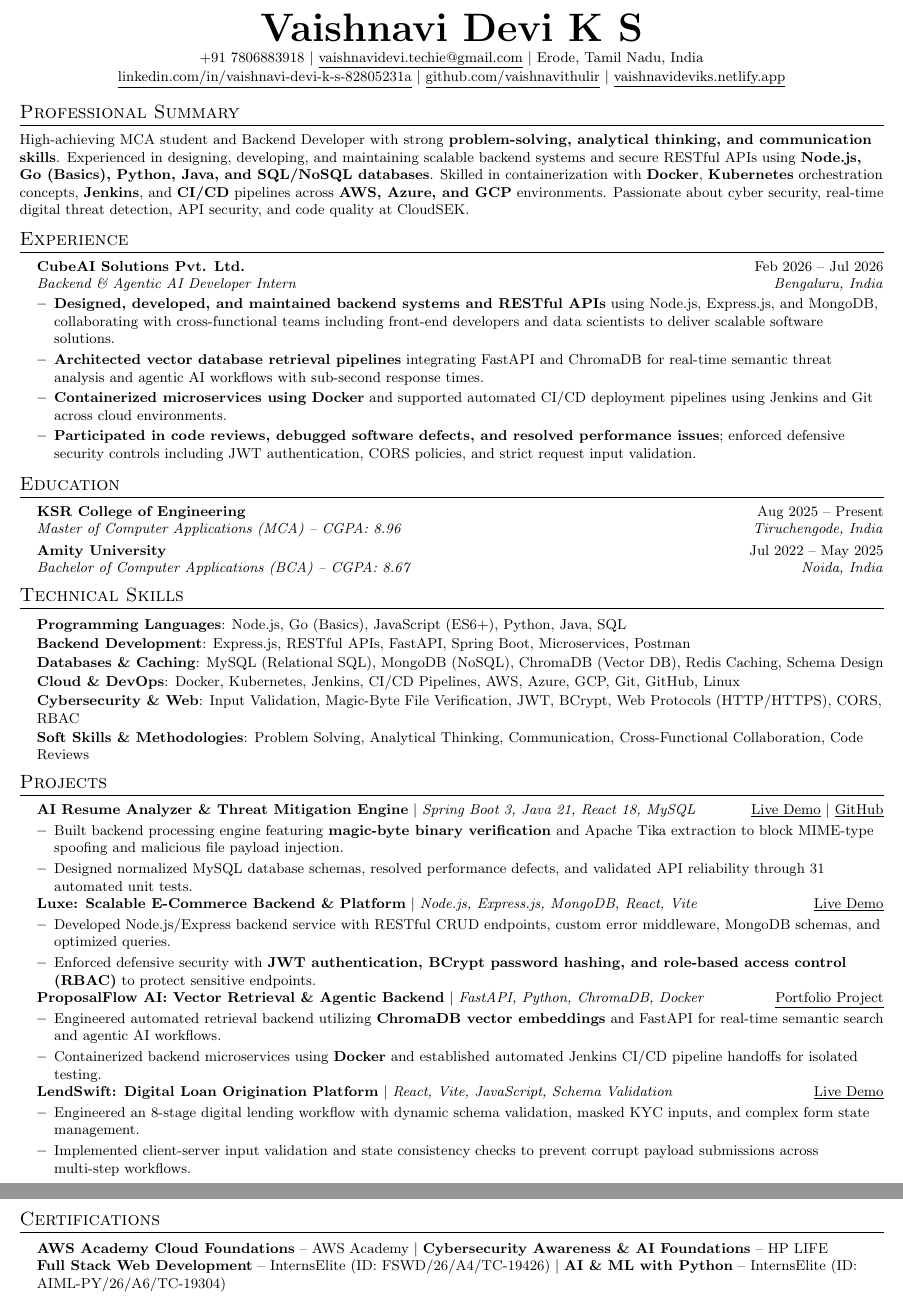
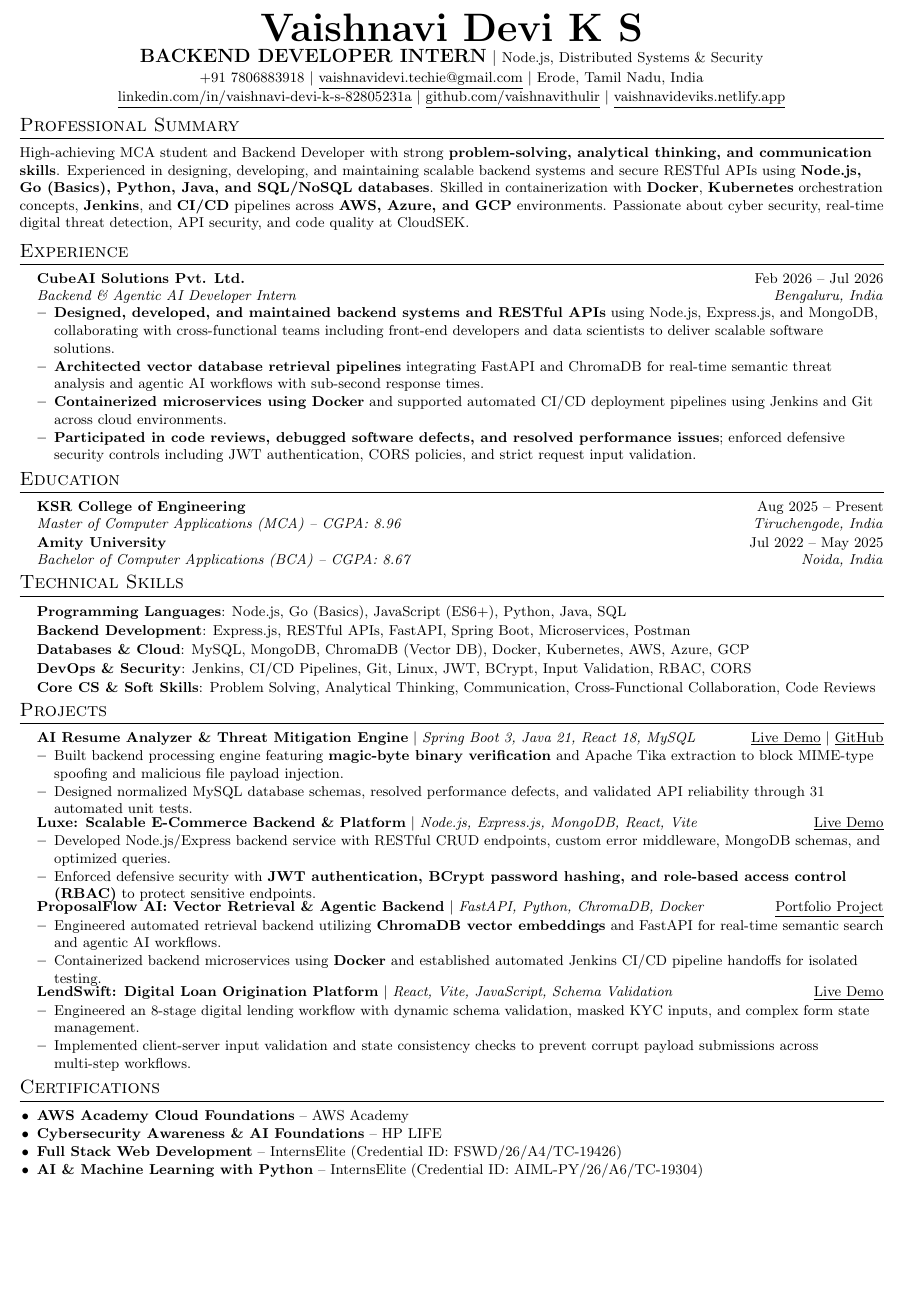
Before and after one commit to vaishnavithulir/resume-analyzer, a LaTeX CV (resume.tex): two parts of pages 1 and 2 of 2 before the commit and part of the page after it, the two joined at a grey line, cut so that both start at the same text, the shorter picture padded with empty space. Compiled offline with pdfLaTeX.

Commit message:
docs: add job role header, streamline skills, and format certifications 1-by-1

```diff
--- a/resume.tex
+++ b/resume.tex
@@ -75,6 +75,7 @@
 %----------HEADING----------
 \begin{center}
     \textbf{\Huge \scshape Vaishnavi Devi K S} \\ \vspace{2pt}
+    \textbf{\large BACKEND DEVELOPER INTERN} $|$ \small Node.js, Distributed Systems \& Security \\ \vspace{2pt}
     \small +91 7806883918 $|$ \href{mailto:vaishnavidevi.techie@gmail.com}{\underline{vaishnavidevi.techie@gmail.com}} $|$ Erode, Tamil Nadu, India \\ \vspace{1pt}
     \href{https://linkedin.com/in/vaishnavi-devi-k-s-82805231a}{\underline{linkedin.com/in/vaishnavi-devi-k-s-82805231a}} $|$
     \href{https://github.com/vaishnavithulir}{\underline{github.com/vaishnavithulir}} $|$
@@ -120,10 +121,9 @@
     \small{\item{
      \textbf{Programming Languages}{: Node.js, Go (Basics), JavaScript (ES6+), Python, Java, SQL} \\ \vspace{1pt}
      \textbf{Backend Development}{: Express.js, RESTful APIs, FastAPI, Spring Boot, Microservices, Postman} \\ \vspace{1pt}
-     \textbf{Databases \& Caching}{: MySQL (Relational SQL), MongoDB (NoSQL), ChromaDB (Vector DB), Redis Caching, Schema Design} \\ \vspace{1pt}
-     \textbf{Cloud \& DevOps}{: Docker, Kubernetes, Jenkins, CI/CD Pipelines, AWS, Azure, GCP, Git, GitHub, Linux} \\ \vspace{1pt}
-     \textbf{Cybersecurity \& Web}{: Input Validation, Magic-Byte File Verification, JWT, BCrypt, Web Protocols (HTTP/HTTPS), CORS, RBAC} \\ \vspace{1pt}
-     \textbf{Soft Skills \& Methodologies}{: Problem Solving, Analytical Thinking, Communication, Cross-Functional Collaboration, Code Reviews}
+     \textbf{Databases \& Cloud}{: MySQL, MongoDB, ChromaDB (Vector DB), Docker, Kubernetes, AWS, Azure, GCP} \\ \vspace{1pt}
+     \textbf{DevOps \& Security}{: Jenkins, CI/CD Pipelines, Git, Linux, JWT, BCrypt, Input Validation, RBAC, CORS} \\ \vspace{1pt}
+     \textbf{Core CS \& Soft Skills}{: Problem Solving, Analytical Thinking, Communication, Cross-Functional Collaboration, Code Reviews}
     }}
  \end{itemize}
 \vspace{-10pt}
@@ -167,11 +167,13 @@
 
 %-----------CERTIFICATIONS-----------
 \section{Certifications}
- \begin{itemize}[leftmargin=0.15in, label={}]
-    \small{\item{
-     \textbf{AWS Academy Cloud Foundations} -- AWS Academy $|$ \textbf{Cybersecurity Awareness \& AI Foundations} -- HP LIFE \\
-     \textbf{Full Stack Web Development} -- InternsElite (ID: FSWD/26/A4/TC-19426) $|$ \textbf{AI \& ML with Python} -- InternsElite (ID: AIML-PY/26/A6/TC-19304)
-    }}
+ \begin{itemize}[leftmargin=0.15in]
+    \small{
+      \item{\textbf{AWS Academy Cloud Foundations} -- AWS Academy \vspace{-2pt}}
+      \item{\textbf{Cybersecurity Awareness \& AI Foundations} -- HP LIFE \vspace{-2pt}}
+      \item{\textbf{Full Stack Web Development} -- InternsElite (Credential ID: FSWD/26/A4/TC-19426) \vspace{-2pt}}
+      \item{\textbf{AI \& Machine Learning with Python} -- InternsElite (Credential ID: AIML-PY/26/A6/TC-19304) \vspace{-2pt}}
+    }
  \end{itemize}
 
 \end{document}
```
Also changed, not shown: Vaishnavi_Devi_KS_Resume.pdf, 1 other file.
